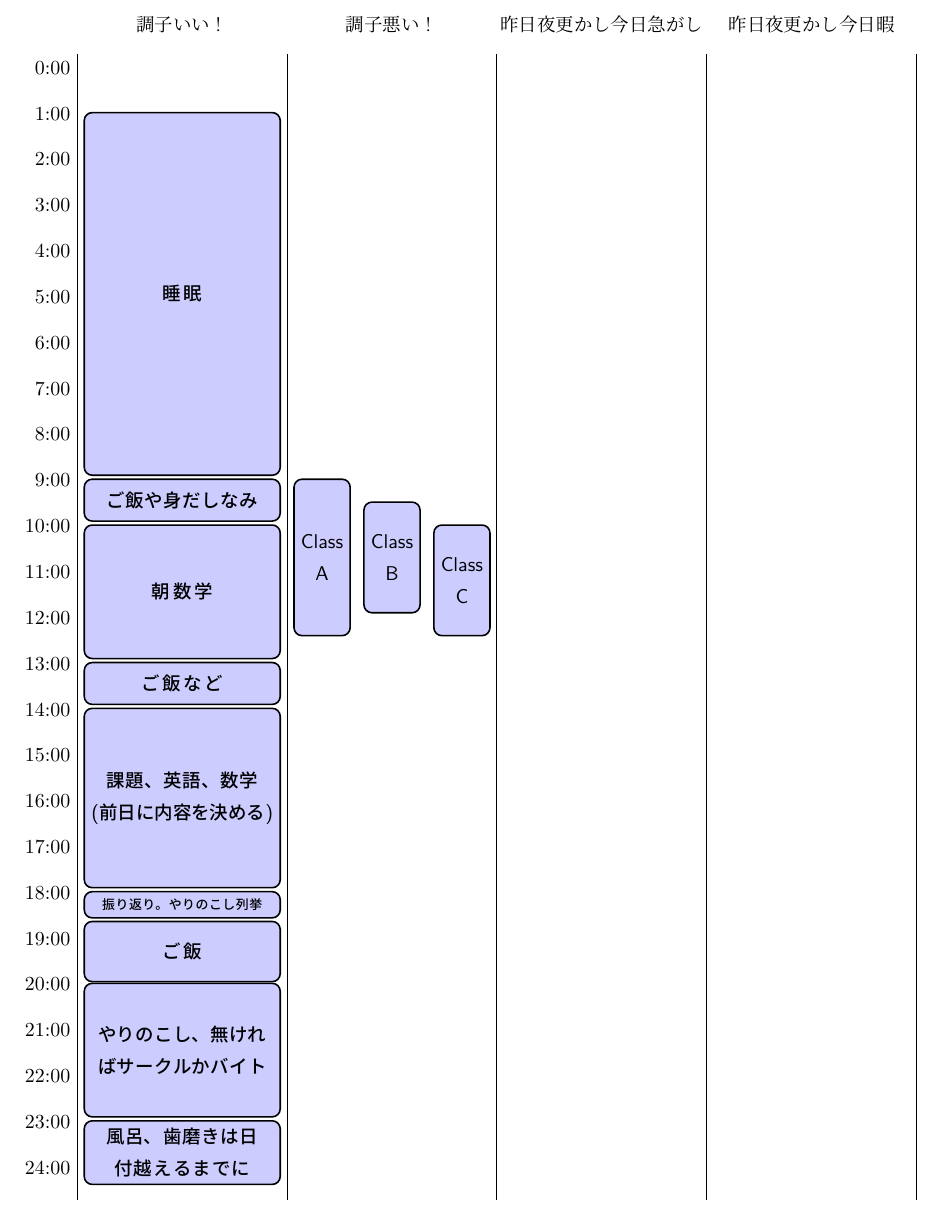
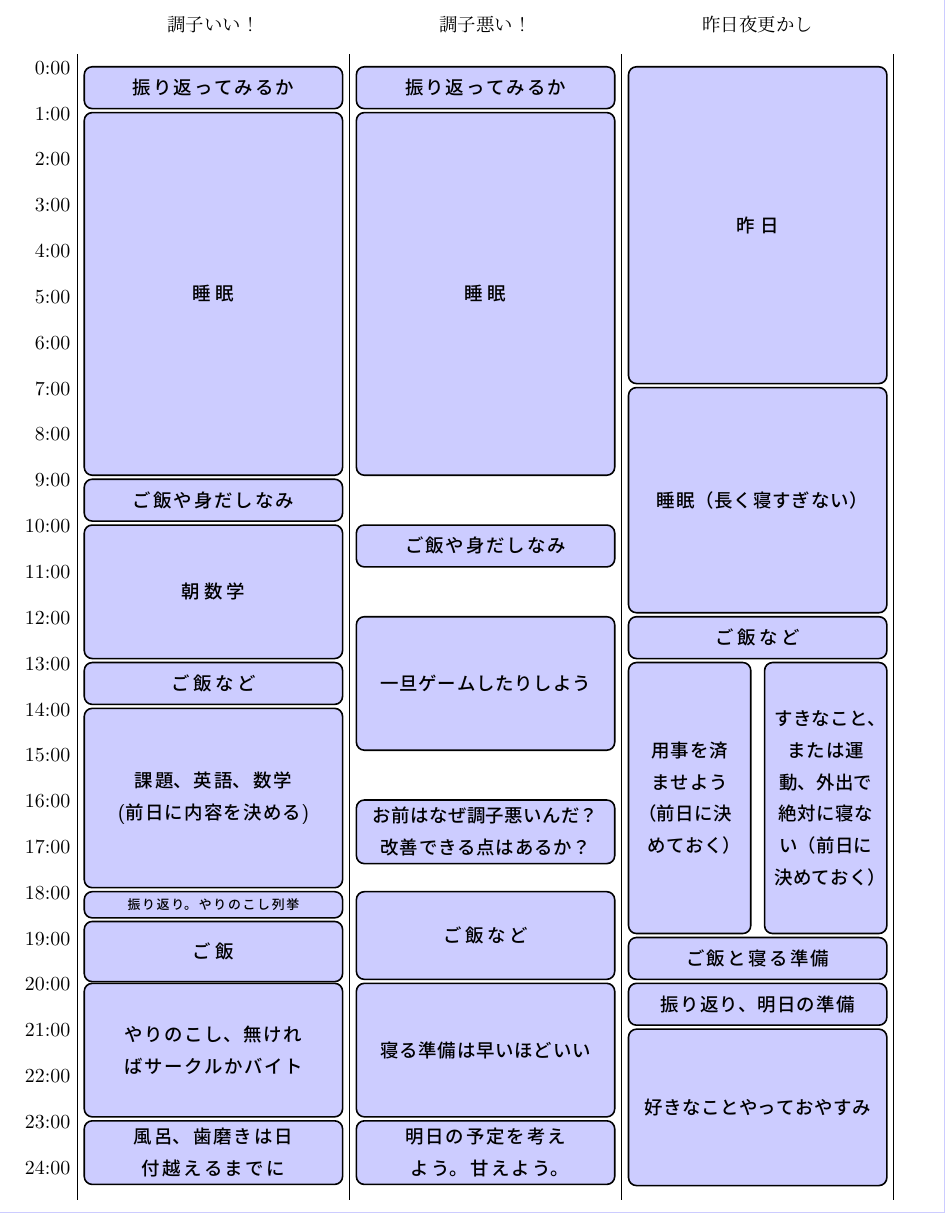
Before and after one commit to khimoo/mydocker, a LaTeX document (tex/tex/others/jikanwari.tex): part of the page, cut so that both start at the same text. Compiled offline with LuaLaTeX.

Commit message:
jikanwari update

```diff
--- a/tex/tex/others/jikanwari.tex
+++ b/tex/tex/others/jikanwari.tex
@@ -68,14 +68,26 @@
     \node[entry={1.4}{1}] at (1,18.65) {ご飯};
     \node[entry={3}{1}] at (1,20) {やりのこし、無ければサークルかバイト};
     \node[entry={1}{1}] at (1,23) {風呂、歯磨きは日付越えるまでに};
+    \node[entry={1}{1}] at (1,0) {振り返ってみるか};
 
     \node[anchor=north] at (2.5,-1) {調子悪い！};
-    \node[entry={3.5}{3}] at (2,9) {Class A};
-    \node[entry={2.5}{3}] at (2.33333,9.5) {Class B};
-    \node[entry={2.5}{3}] at (2.66667,10) {Class C};
+    \node[entry={1}{1}] at (2,0) {振り返ってみるか};
+    \node[entry={8}{1}] at (2,1) {睡眠};
+    \node[entry={1}{1}] at (2,10) {ご飯や身だしなみ};
+    \node[entry={3}{1}] at (2,12) {一旦ゲームしたりしよう};
+    \node[entry={1}{1}] at (2,16) {お前はなぜ調子悪いんだ？改善できる点はあるか？};
+    \node[entry={2}{1}] at (2,18) {ご飯など};
+    \node[entry={3}{1}] at (2,20) {寝る準備は早いほどいい};
+    \node[entry={1}{1}] at (2,23) {明日の予定を考えよう。甘えよう。};
 
-    \node[anchor=north] at (3.5,-1) {昨日夜更かし今日急がし};
-
-    \node[anchor=north] at (4.5,-1) {昨日夜更かし今日暇};
+    \node[anchor=north] at (3.5,-1) {昨日夜更かし};
+    \node[entry={7}{1}] at (3,0) {昨日};
+    \node[entry={5}{1}] at (3,7) {睡眠（長く寝すぎない）};
+    \node[entry={1}{1}] at (3,12) {ご飯など};
+    \node[entry={6}{2}] at (3,13) {用事を済ませよう（前日に決めておく）};
+    \node[entry={6}{2}] at (3.5,13) {すきなこと、または運動、外出で絶対に寝ない（前日に決めておく）};
+    \node[entry={1}{1}] at (3,19) {ご飯と寝る準備};
+    \node[entry={1}{1}] at (3,20) {振り返り、明日の準備};
+    \node[entry={3.5}{1}] at (3,21) {好きなことやっておやすみ};
 \end{tikzpicture}
 \end{document}
```
Also changed, not shown: tex/tex/others/jikanwari.tex (2 more changed lines).
